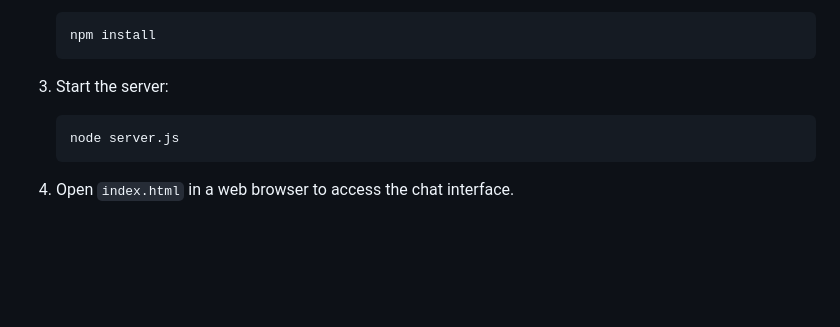
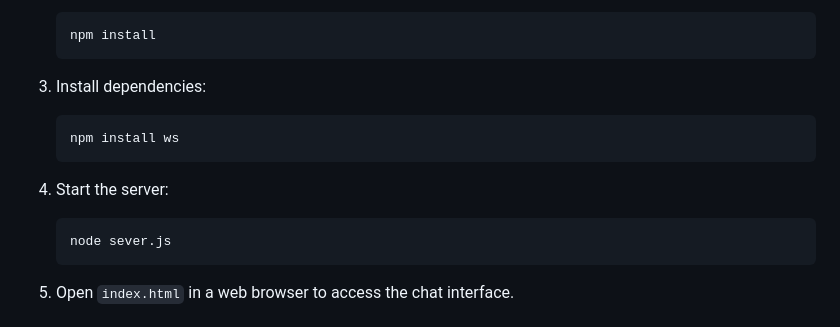
Before and after one commit to vj-vijeta/singleton-pattern, a Markdown page: web/readme.md, the part around the change. GitHub-like rendering; blank space fills up the shorter version.

````diff
--- a/web/readme.md
+++ b/web/readme.md
@@ -32,10 +32,16 @@ This repository contains a simple real-time chat application built with WebSocke
    npm install
    ```
 
-3. Start the server:
+3. Install dependencies:
 
    ```
-   node server.js
+   npm install ws
+   ```
+
+4. Start the server:
+
+   ```
+   node sever.js
    ```
 
 4. Open `index.html` in a web browser to access the chat interface.
````
